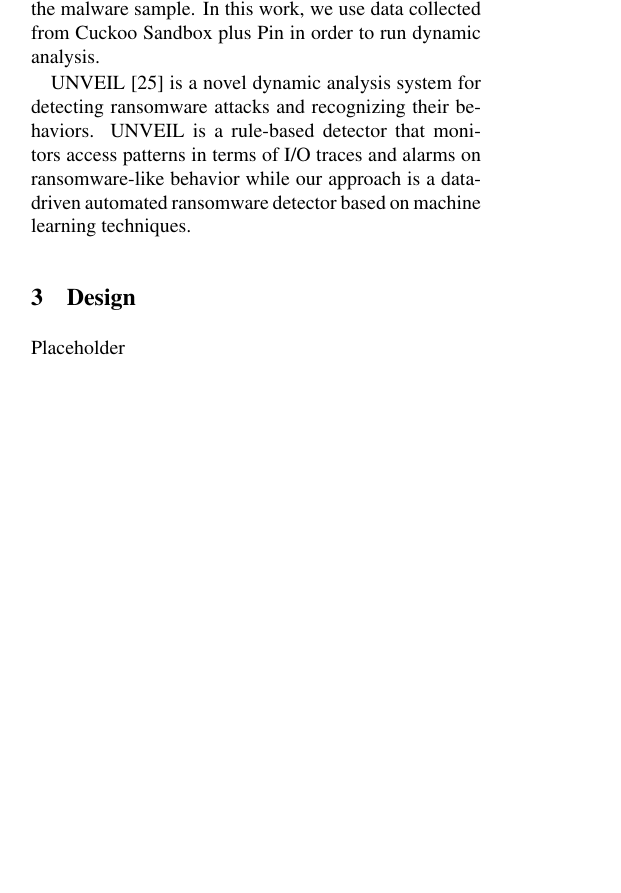
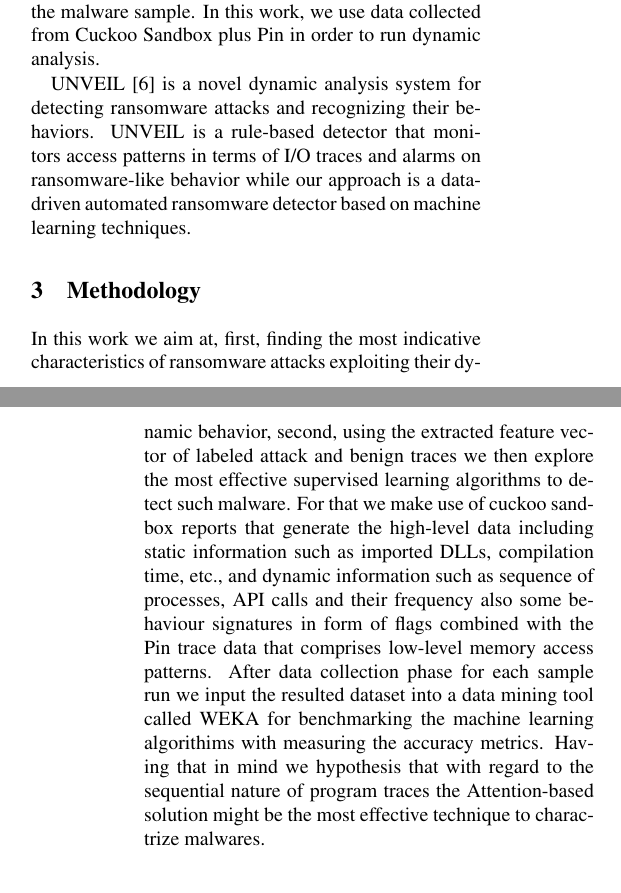
Before and after one commit to macromogic/COMP517-RADAR, a LaTeX document (usenix.tex): part of one column of page 1 of 2 before the commit and two parts of the columns of pages 1 and 2 of 2 after it, the two joined at a grey line, cut so that both start at the same text, the shorter picture padded with empty space. Compiled offline with pdfLaTeX; a LaTeX package or settings file that is missing is left out.

Commit message:
update: proposal

```diff
--- a/usenix.tex
+++ b/usenix.tex
@@ -78,11 +78,13 @@ We will evaluate the model with both ransomware and ordinary programs to test th
 
 A malware detector typically uses static and dynamic analysis techniques to evaluate a sample's behavior and risks. Static analyses are done before execution. Considering that, they struggle to analyze obfuscated code which is the case in most threats. Dynamic analyses have shown better results for malware detection because they track the malware behavior and activities by executing the malware sample. In this work, we use data collected from Cuckoo Sandbox plus Pin in order to run dynamic analysis.
 
-UNVEIL [25] is a novel dynamic analysis system for detecting ransomware attacks and recognizing their behaviors. UNVEIL is a rule-based detector that monitors access patterns in terms of I/O traces and alarms on ransomware-like behavior while our approach is a data-driven automated ransomware detector based on machine learning techniques.
+UNVEIL \cite{197235} is a novel dynamic analysis system for detecting ransomware attacks and recognizing their behaviors. UNVEIL is a rule-based detector that monitors access patterns in terms of I/O traces and alarms on ransomware-like behavior while our approach is a data-driven automated ransomware detector based on machine learning techniques.
 
-\section{Design}
+\section{Methodology}
 
-Placeholder
+In this work we aim at, first, finding the most indicative characteristics of ransomware attacks exploiting their dynamic behavior, second, using the extracted feature vector of labeled attack and benign traces we then explore the most effective supervised learning algorithms to detect such malware.
+For that we make use of cuckoo sandbox reports that generate the high-level data including static information such as imported DLLs, compilation time, etc., and dynamic information such as sequence of processes, API calls and their frequency also some behaviour signatures in form of flags combined with the Pin trace data that comprises low-level memory access patterns. After data collection phase for each sample run we input the resulted dataset into a data mining tool called WEKA for benchmarking the machine learning algorithims with measuring the accuracy metrics.
+Having that in mind we hypothesis that with regard to the sequential nature of program traces the Attention-based solution might be the most effective technique to charactrize malwares.
 
 \section{Project Plan}
 
```
Also changed, not shown: sample.bib (+13 -0 lines).
